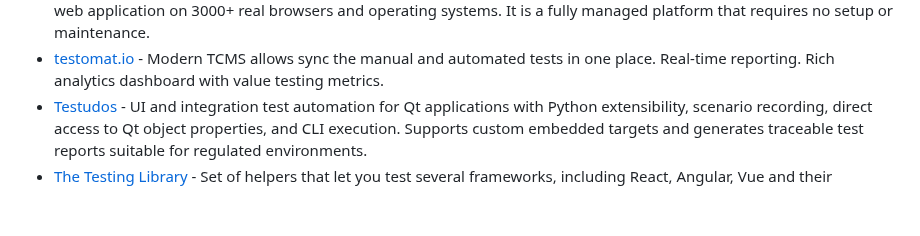
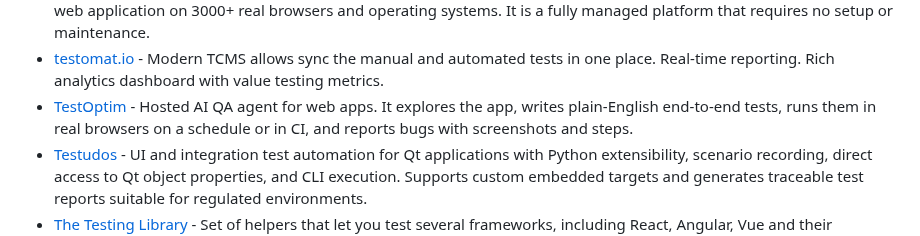
Before and after one commit to ZoranPandovski/awesome-testing-tools, a Markdown page: readme.md, the part around the change. Drawn GitHub-style; blank space fills up the shorter version.

Commit message:
Add TestOptim to Automated Testing Tools

```diff
--- a/readme.md
+++ b/readme.md
@@ -78,6 +78,7 @@
 - [Testim](https://www.testim.io/) - Modern day automated testing tool. It uses machine learning to speed the authoring, execution, and maintenance of automated tests. The tester can be analysis any test case in few minutes and execute them on multiple web and mobile platforms.
 - [TestMu AI (Formerly LambdaTest)](https://www.testmuai.com) - Cloud-based cross-browser testing platform that allows you to test your website or web application on 3000+ real browsers and operating systems. It is a fully managed platform that requires no setup or maintenance.
 - [testomat.io](https://testomat.io/) - Modern TCMS allows sync the manual and automated tests in one place. Real-time reporting. Rich analytics dashboard with value testing metrics.
+- [TestOptim](https://www.testoptim.com/) - Hosted AI QA agent for web apps. It explores the app, writes plain-English end-to-end tests, runs them in real browsers on a schedule or in CI, and reports bugs with screenshots and steps.
 - [Testudos](https://testudos.io/) - UI and integration test automation for Qt applications with Python extensibility, scenario recording, direct access to Qt object properties, and CLI execution. Supports custom embedded targets and generates traceable test reports suitable for regulated environments.
 - [The Testing Library](https://testing-library.com/) - Set of helpers that let you test several frameworks, including React, Angular, Vue and their components without relying on their implementation details. This approach makes refactoring a breeze and also nudges you towards best practices for accessibility.
 - [UI Verify](https://uiverify.ai) - Visual testing for UI written by coding agents. It replays your existing Storybook, Playwright, and Vitest tests, screenshots each pull request, and uses an AI judge to triage every change as change, regression, or flake, so the agent that wrote the UI sees what it broke.
```
